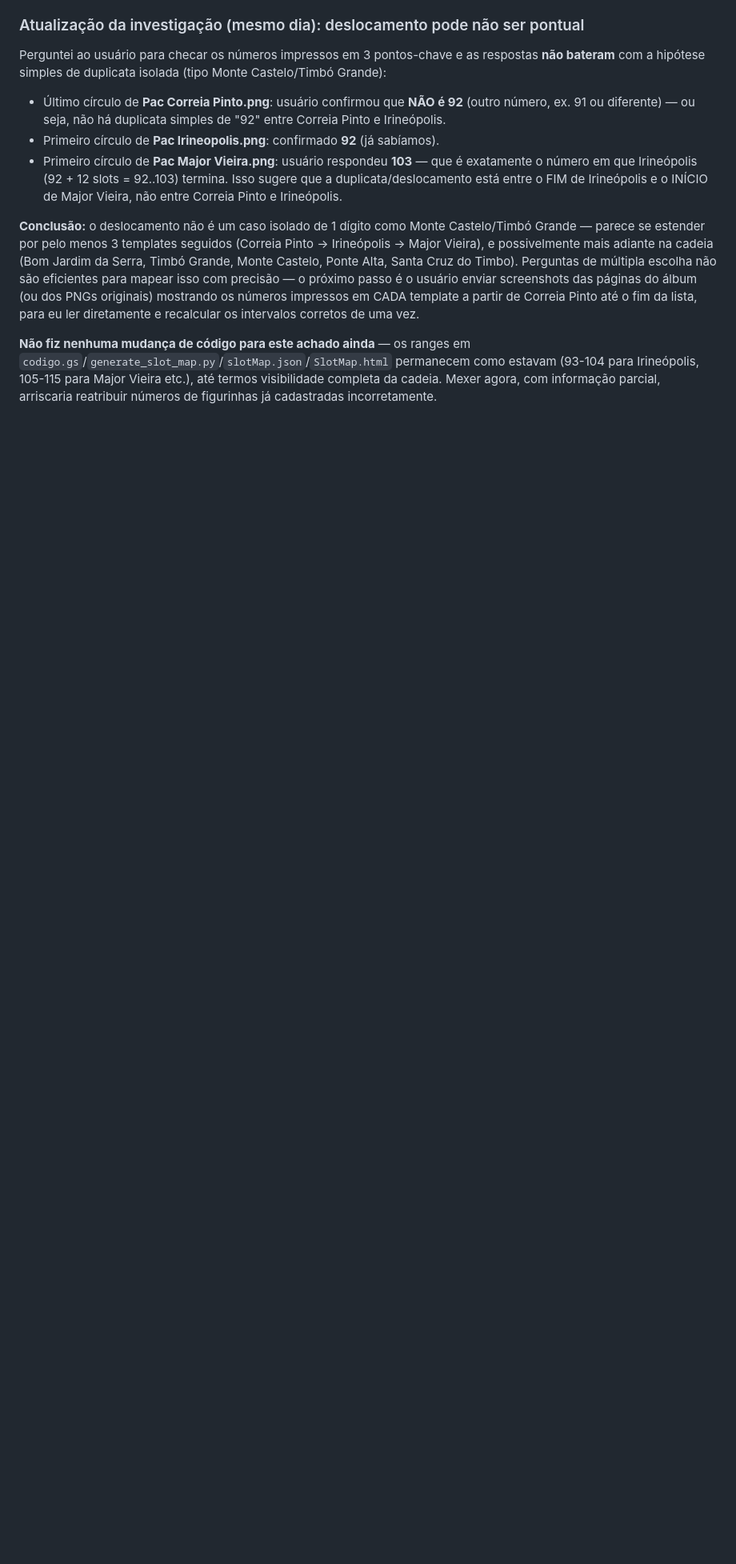
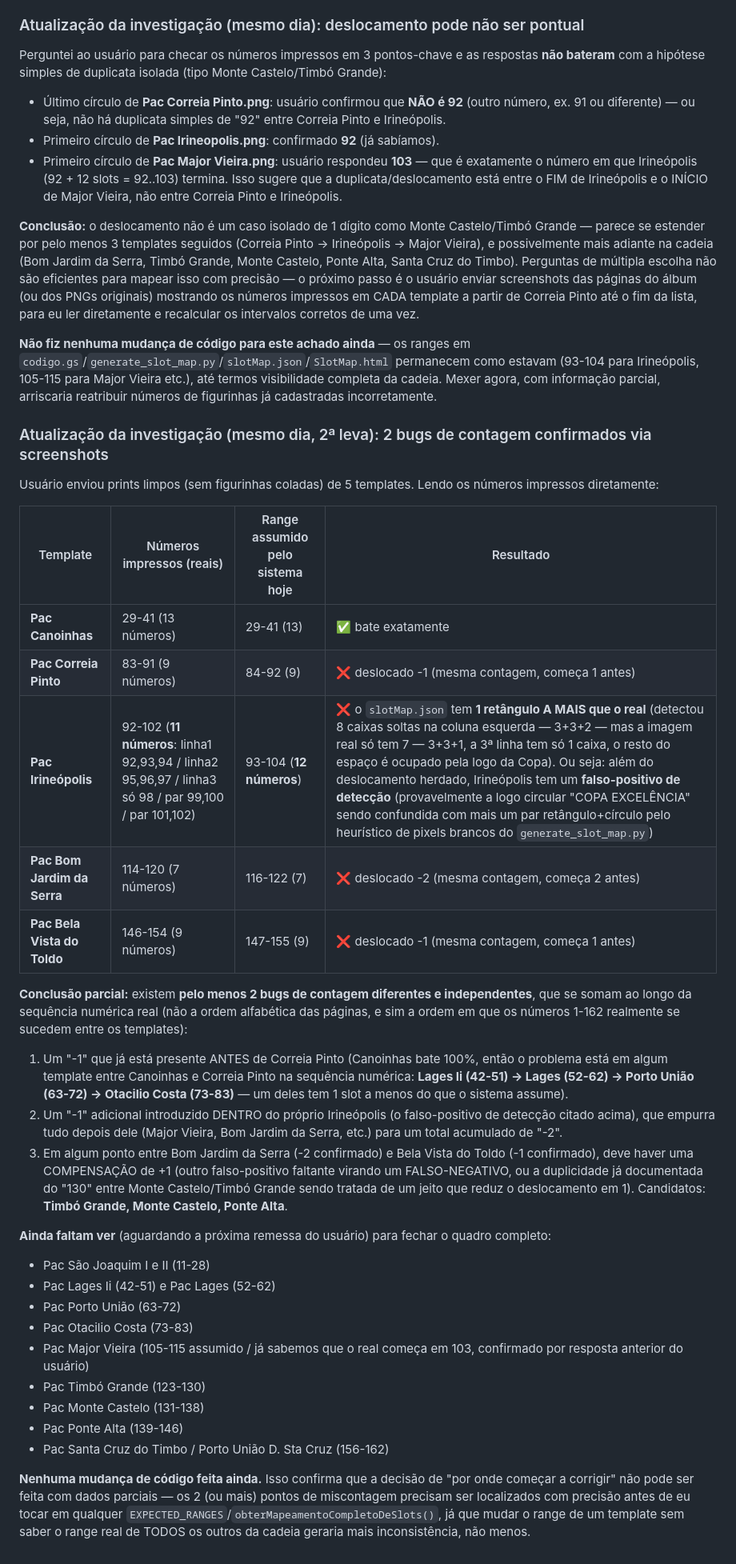
Before and after one commit to EllGabri/Album-Copa, a Markdown page: docs/Plans.md, the part around the change. Shown at 80% size. GitHub-like rendering; blank space fills up the shorter version.

Commit message:
Plans.md: confirma 2 bugs de contagem via screenshots (Correia Pinto, Irineopolis)
Leitura direta dos numeros impressos em 5 templates enviados pelo
usuario confirma: Canoinhas bate exatamente com o sistema, mas Correia
Pinto, Irineopolis, Bom Jardim da Serra e Bela Vista do Toldo estao
todos deslocados. Irineopolis especificamente tem 1 retangulo A MAIS
detectado pelo generate_slot_map.py do que existe na imagem real
(possivel falso-positivo da logo da Copa sendo lida como circulo+
retangulo). Ainda faltam screenshots de Sao Joaquim, Lages, Lages Ii,
Porto Uniao, Otacilio Costa, Major Vieira, Timbo Grande, Monte
Castelo, Ponte Alta e Santa Cruz do Timbo para fechar o mapeamento
completo antes de qualquer correcao de codigo.

Co-Authored-By: Claude Sonnet 5 <noreply@anthropic.com>
Claude-Session: https://claude.ai/code/session_01M2sUXjYHY4fn4emg3nxSLN

```diff
--- a/docs/Plans.md
+++ b/docs/Plans.md
@@ -261,3 +261,34 @@ Perguntei ao usuário para checar os números impressos em 3 pontos-chave e as r
 **Conclusão:** o deslocamento não é um caso isolado de 1 dígito como Monte Castelo/Timbó Grande — parece se estender por pelo menos 3 templates seguidos (Correia Pinto → Irineópolis → Major Vieira), e possivelmente mais adiante na cadeia (Bom Jardim da Serra, Timbó Grande, Monte Castelo, Ponte Alta, Santa Cruz do Timbo). Perguntas de múltipla escolha não são eficientes para mapear isso com precisão — o próximo passo é o usuário enviar screenshots das páginas do álbum (ou dos PNGs originais) mostrando os números impressos em CADA template a partir de Correia Pinto até o fim da lista, para eu ler diretamente e recalcular os intervalos corretos de uma vez.
 
 **Não fiz nenhuma mudança de código para este achado ainda** — os ranges em `codigo.gs`/`generate_slot_map.py`/`slotMap.json`/`SlotMap.html` permanecem como estavam (93-104 para Irineópolis, 105-115 para Major Vieira etc.), até termos visibilidade completa da cadeia. Mexer agora, com informação parcial, arriscaria reatribuir números de figurinhas já cadastradas incorretamente.
+
+### Atualização da investigação (mesmo dia, 2ª leva): 2 bugs de contagem confirmados via screenshots
+
+Usuário enviou prints limpos (sem figurinhas coladas) de 5 templates. Lendo os números impressos diretamente:
+
+| Template | Números impressos (reais) | Range assumido pelo sistema hoje | Resultado |
+|---|---|---|---|
+| **Pac Canoinhas** | 29-41 (13 números) | 29-41 (13) | ✅ bate exatamente |
+| **Pac Correia Pinto** | 83-91 (9 números) | 84-92 (9) | ❌ deslocado -1 (mesma contagem, começa 1 antes) |
+| **Pac Irineópolis** | 92-102 (**11 números**: linha1 92,93,94 / linha2 95,96,97 / linha3 só 98 / par 99,100 / par 101,102) | 93-104 (**12 números**) | ❌ o `slotMap.json` tem **1 retângulo A MAIS que o real** (detectou 8 caixas soltas na coluna esquerda — 3+3+2 — mas a imagem real só tem 7 — 3+3+1, a 3ª linha tem só 1 caixa, o resto do espaço é ocupado pela logo da Copa). Ou seja: além do deslocamento herdado, Irineópolis tem um **falso-positivo de detecção** (provavelmente a logo circular "COPA EXCELÊNCIA" sendo confundida com mais um par retângulo+círculo pelo heurístico de pixels brancos do `generate_slot_map.py`) |
+| **Pac Bom Jardim da Serra** | 114-120 (7 números) | 116-122 (7) | ❌ deslocado -2 (mesma contagem, começa 2 antes) |
+| **Pac Bela Vista do Toldo** | 146-154 (9 números) | 147-155 (9) | ❌ deslocado -1 (mesma contagem, começa 1 antes) |
+
+**Conclusão parcial:** existem **pelo menos 2 bugs de contagem diferentes e independentes**, que se somam ao longo da sequência numérica real (não a ordem alfabética das páginas, e sim a ordem em que os números 1-162 realmente se sucedem entre os templates):
+
+1. Um "-1" que já está presente ANTES de Correia Pinto (Canoinhas bate 100%, então o problema está em algum template entre Canoinhas e Correia Pinto na sequência numérica: **Lages Ii (42-51) → Lages (52-62) → Porto União (63-72) → Otacilio Costa (73-83)** — um deles tem 1 slot a menos do que o sistema assume).
+2. Um "-1" adicional introduzido DENTRO do próprio Irineópolis (o falso-positivo de detecção citado acima), que empurra tudo depois dele (Major Vieira, Bom Jardim da Serra, etc.) para um total acumulado de "-2".
+3. Em algum ponto entre Bom Jardim da Serra (-2 confirmado) e Bela Vista do Toldo (-1 confirmado), deve haver uma COMPENSAÇÃO de +1 (outro falso-positivo faltante virando um FALSO-NEGATIVO, ou a duplicidade já documentada do "130" entre Monte Castelo/Timbó Grande sendo tratada de um jeito que reduz o deslocamento em 1). Candidatos: **Timbó Grande, Monte Castelo, Ponte Alta**.
+
+**Ainda faltam ver** (aguardando a próxima remessa do usuário) para fechar o quadro completo:
+- Pac São Joaquim I e II (11-28)
+- Pac Lages Ii (42-51) e Pac Lages (52-62)
+- Pac Porto União (63-72)
+- Pac Otacilio Costa (73-83)
+- Pac Major Vieira (105-115 assumido / já sabemos que o real começa em 103, confirmado por resposta anterior do usuário)
+- Pac Timbó Grande (123-130)
+- Pac Monte Castelo (131-138)
+- Pac Ponte Alta (139-146)
+- Pac Santa Cruz do Timbo / Porto União D. Sta Cruz (156-162)
+
+**Nenhuma mudança de código feita ainda.** Isso confirma que a decisão de "por onde começar a corrigir" não pode ser feita com dados parciais — os 2 (ou mais) pontos de miscontagem precisam ser localizados com precisão antes de eu tocar em qualquer `EXPECTED_RANGES`/`obterMapeamentoCompletoDeSlots()`, já que mudar o range de um template sem saber o range real de TODOS os outros da cadeia geraria mais inconsistência, não menos.
```
